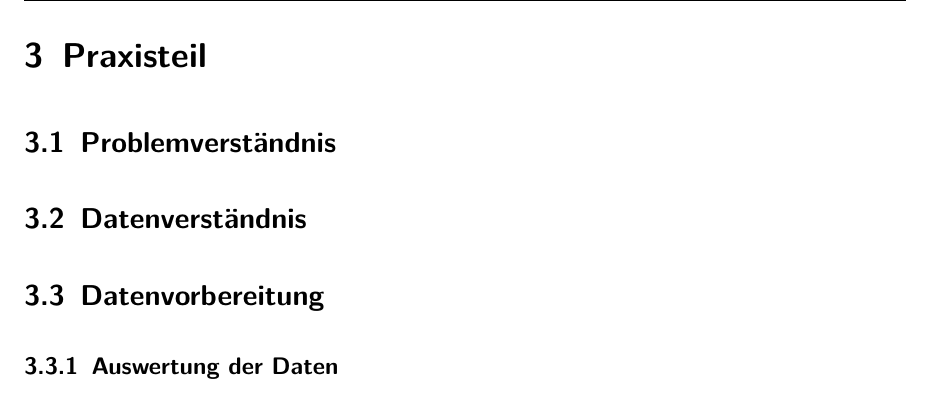
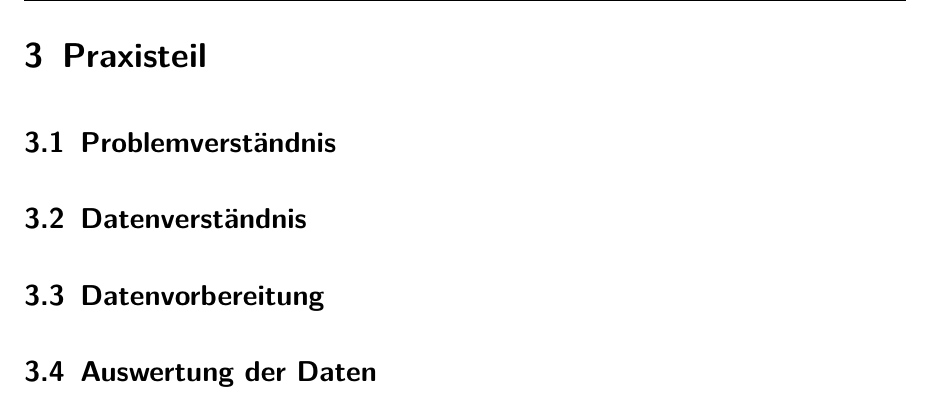
Before and after one commit to alexandermenze/wdk-analyse, a LaTeX thesis (latex/Thesis.tex, which reads latex/chapter/Praxisteil.tex): part of page 8 of 19, cut so that both start at the same text. Compiled offline with pdfLaTeX.

```diff
--- a/latex/chapter/Praxisteil.tex
+++ b/latex/chapter/Praxisteil.tex
@@ -3,19 +3,25 @@
 
 \subsection{Problemverständnis}
 % Die konkreten Berechnungen hier einfügen
+% Welche Daten werden benötigt?
+% Welche Werkzeuge sollen genutzt werden (Wie sollen die Daten angezeigt werden um das Problem zu erläutern?)
+% Mengen und Frequenzen von Daten
 
 \subsection{Datenverständnis}
 % Datenstruktur und Format, Menge, Zeitauflösung etc.
+% Was ist die ISIN?
 
 \subsection{Datenvorbereitung}
 % Einlesen der Daten und Aufbereitung
+%   Behandeln von Ausreißern und fehlenden Daten zwischen den Datensätzen
+%   Wie geht man mit unterschiedlicher Anzahl Wochentagen um? (Normalisierung)
 % Format der Dokumente und Wahl der Tabellen
 % ISIN, Region?, Institution?
 % CSV Format
 % Schreiben der Daten in die Datenbank
 % Erstellung des Datenbankindex
 
-\subsubsection{Auswertung der Daten}
+\subsection{Auswertung der Daten}
 % Laden der Daten aus der Datenbank
 % Generierung der Auswertung mit Verweis auf das Problemverständnis
 % Erstellung der Grafiken
```
Also changed, not shown: latex/chapter/Grundlagen.tex (+1 -0 lines), latex/chapter/Schlussbetrachtung.tex (+3 -0 lines).
